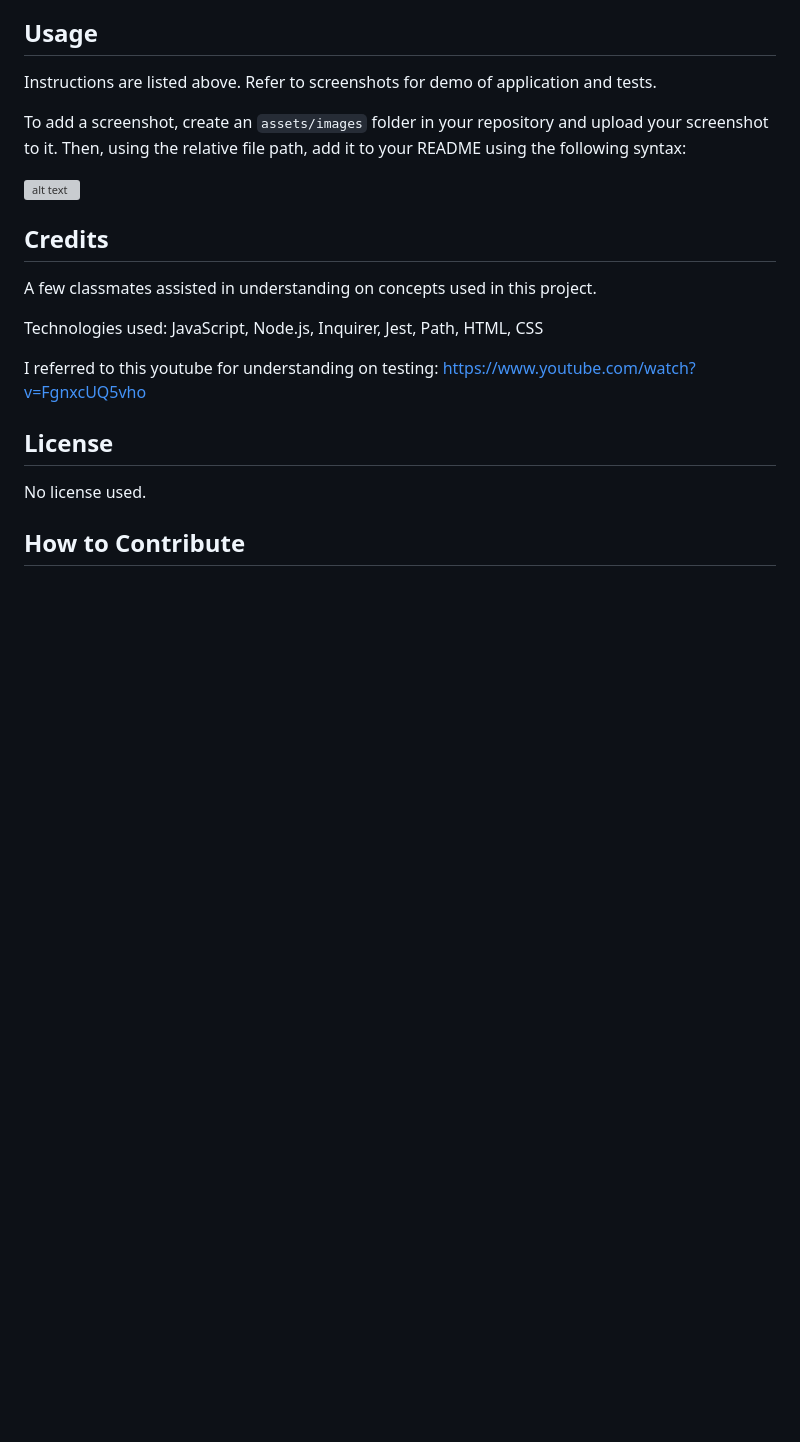
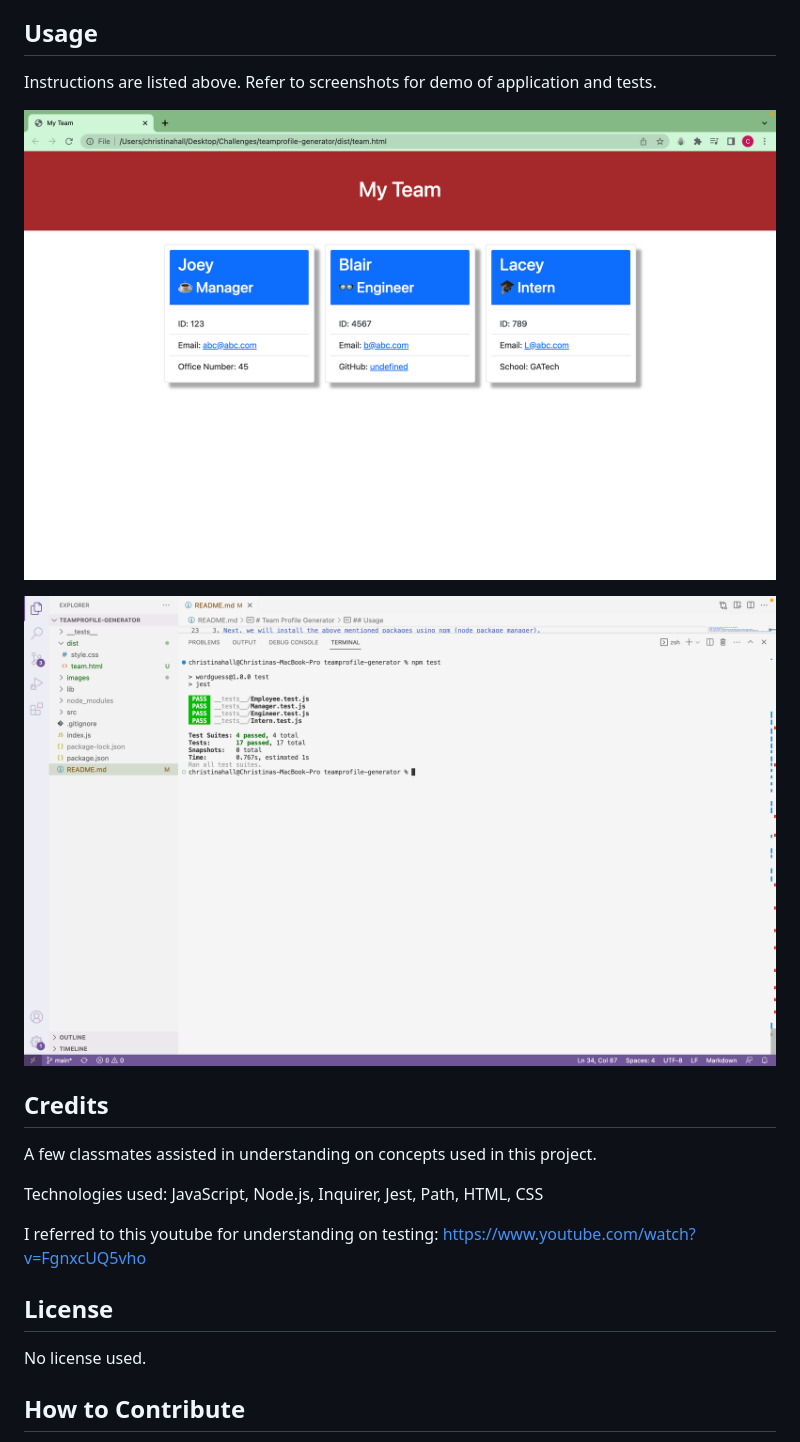
Before and after one commit to alc0ve/teamprofile-generator, a Markdown page: README.md, the part around the change. Drawn GitHub-style; pictures changed too: images/Screenshot-html.png (added), images/Screenshot-test.png (added); blank space fills up the shorter version; grey boxes are pictures that could not be loaded.

Commit message:
demo recorded and submitted and screenshot added to readme

```diff
--- a/README.md
+++ b/README.md
@@ -33,9 +33,9 @@ This application has dependencies: inquirer and jest.
 
 Instructions are listed above. Refer to screenshots for demo of application and tests.
 
-To add a screenshot, create an `assets/images` folder in your repository and upload your screenshot to it. Then, using the relative file path, add it to your README using the following syntax:
+![html screenshot](./images/Screenshot-html.png)
 
-![alt text](assets/images/screenshot.png)
+![testing screenshot](./images/Screenshot-test.png)
 
 ## Credits
 
```
Also changed, not shown: 1 other file.
